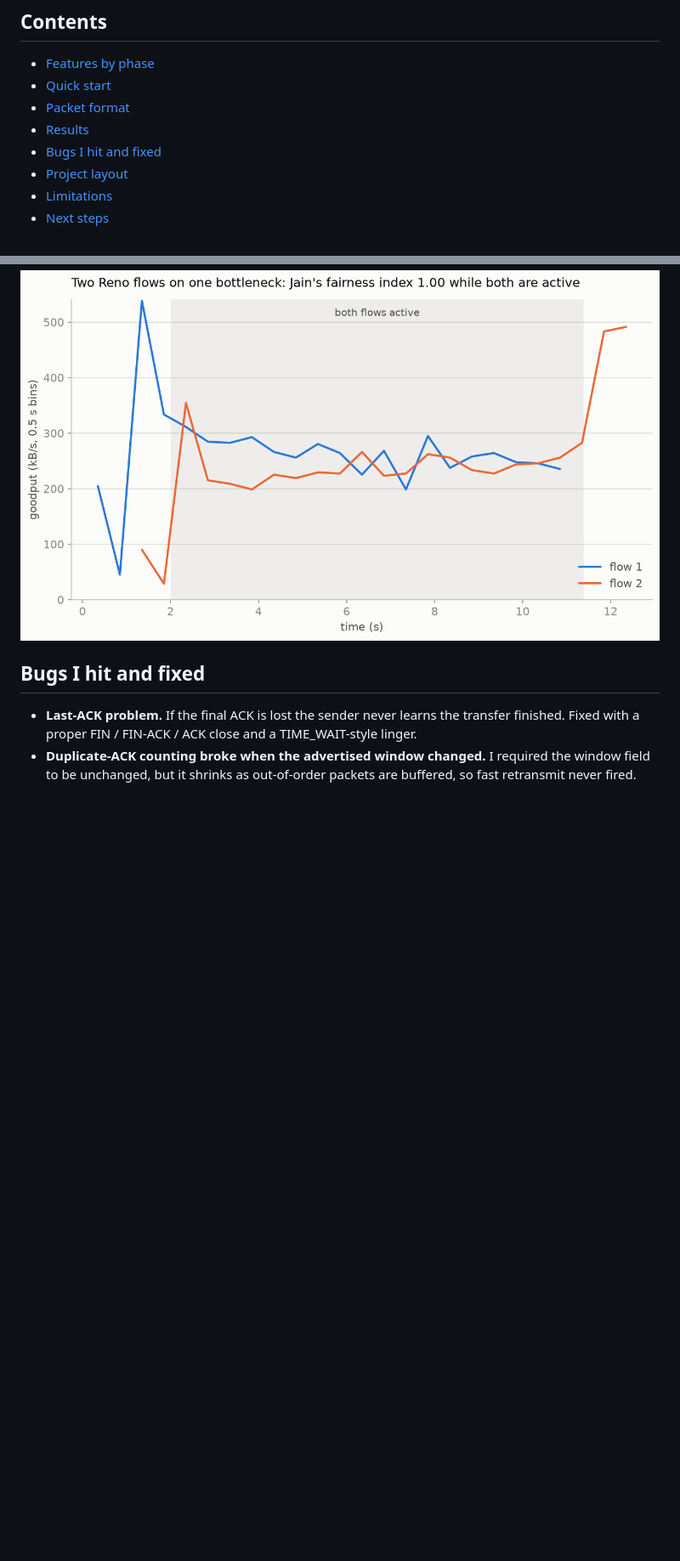
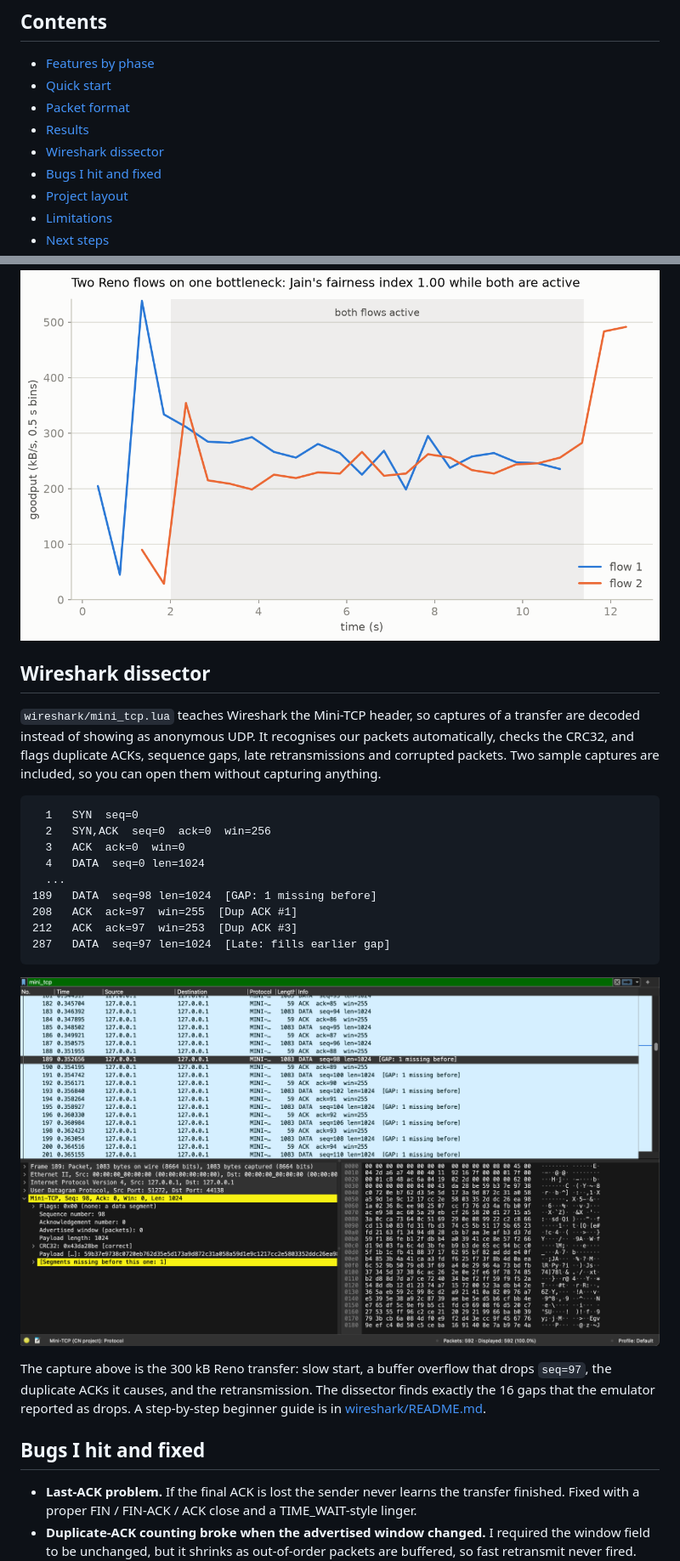
Before and after one commit to TanayJoshi-XR/mini-tcp, a Markdown page: README.md, 2 parts joined by grey strips. Shown at 85% size. GitHub-like rendering; pictures changed too: results/wireshark_capture.png (added); blank space fills up the shorter version.

Commit message:
Add Phase 5: Wireshark dissector

````diff
--- a/README.md
+++ b/README.md
@@ -22,6 +22,7 @@ the 30-packet buffer overflows, packets drop, and the window halves.*
 - [Quick start](#quick-start)
 - [Packet format](#packet-format)
 - [Results](#results)
+- [Wireshark dissector](#wireshark-dissector)
 - [Bugs I hit and fixed](#bugs-i-hit-and-fixed)
 - [Project layout](#project-layout)
 - [Limitations](#limitations)
@@ -127,6 +129,32 @@ Two Reno flows sharing the link split it almost equally (Jain's fairness index 0
 
 ![Fairness](results/fairness.png)
 
+## Wireshark dissector
+
+`wireshark/mini_tcp.lua` teaches Wireshark the Mini-TCP header, so captures of a transfer are
+decoded instead of showing as anonymous UDP. It recognises our packets automatically, checks
+the CRC32, and flags duplicate ACKs, sequence gaps, late retransmissions and corrupted packets.
+Two sample captures are included, so you can open them without capturing anything.
+
+```
+  1   SYN  seq=0
+  2   SYN,ACK  seq=0  ack=0  win=256
+  3   ACK  ack=0  win=0
+  4   DATA  seq=0 len=1024
+  ...
+189   DATA  seq=98 len=1024  [GAP: 1 missing before]
+208   ACK  ack=97  win=255  [Dup ACK #1]
+212   ACK  ack=97  win=253  [Dup ACK #3]
+287   DATA  seq=97 len=1024  [Late: fills earlier gap]
+```
+
+![Mini-TCP decoded in Wireshark](results/wireshark_capture.png)
+
+The capture above is the 300 kB Reno transfer: slow start, a buffer overflow that drops
+`seq=97`, the duplicate ACKs it causes, and the retransmission. The dissector finds exactly the
+16 gaps that the emulator reported as drops. A step-by-step beginner guide is in
+[wireshark/README.md](wireshark/README.md).
+
 ## Bugs I hit and fixed
 
 - **Last-ACK problem.** If the final ACK is lost the sender never learns the transfer
````
Also changed, not shown: other parts of README.md (+2 -1 lines), wireshark/README.md (added, +180 -0 lines), 4 other files.
